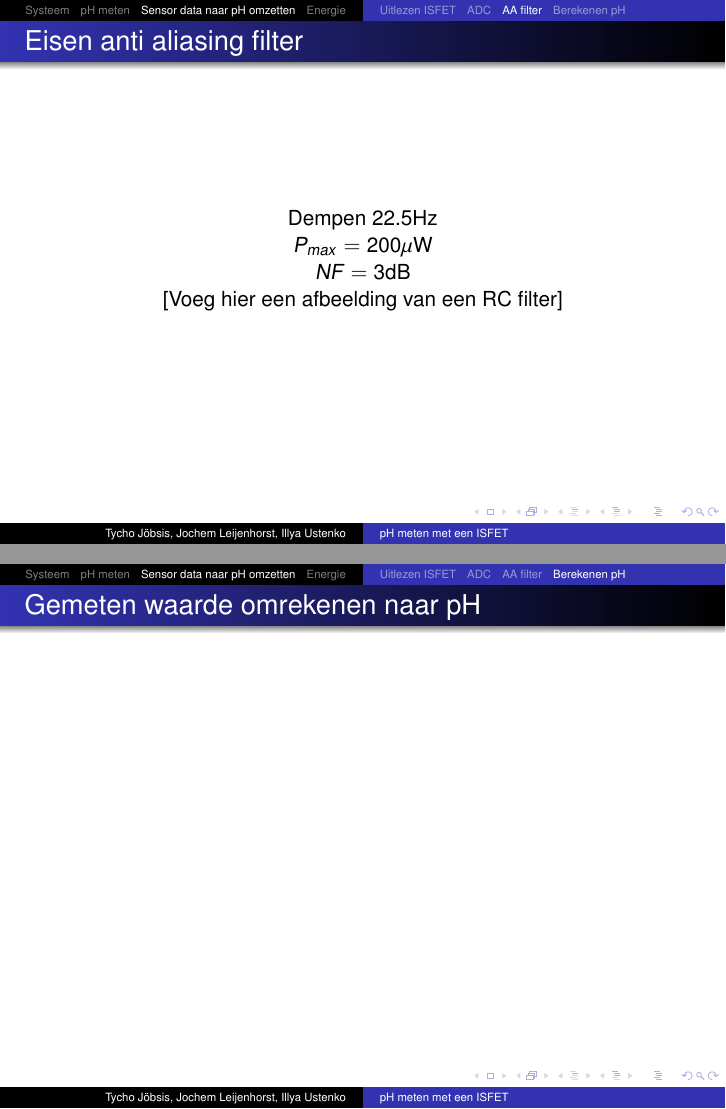
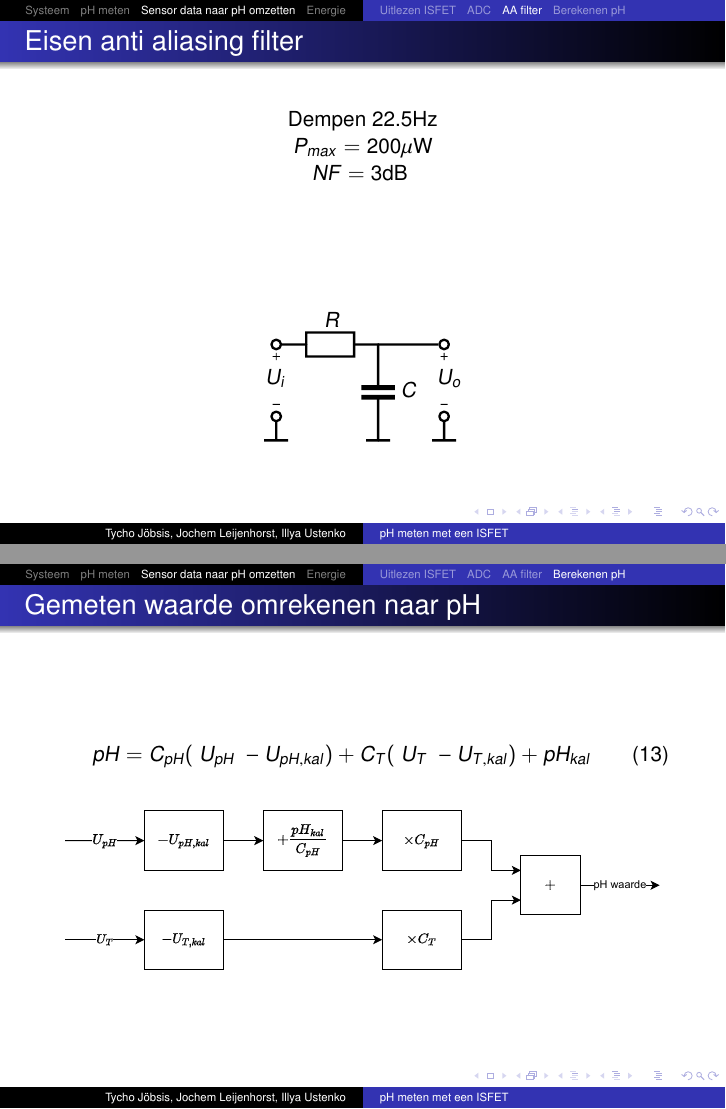
Before and after one commit to IUEngineering/sensorModules, LaTeX slides (doc/presentation/presentation.tex, which reads doc/presentation/sections/sensorDataNaarpH.tex): pages 19 and 24 of 27 before the commit and pages 20 and 28 of 31 after it, joined at a grey line. Compiled offline with pdfLaTeX.

Commit message:
haha ik heb foto toegevoegd!! aan de presidentatie!!!! Obama

```diff
--- a/doc/presentation/presentation.tex
+++ b/doc/presentation/presentation.tex
@@ -18,6 +18,8 @@
 % \RequirePackage[pdftex,pdfpagelabels,bookmarks,hyperindex,hyperfigures,hidelinks]{hyperref}
 % \RequirePackage{listings}  % for code
 \usepackage{xcolor} % needs to be after listings
+
+\graphicspath{ {img/} }
 
 \newcommand\ph{\mathrm{pH}}
 
--- a/doc/presentation/sections/sensorDataNaarpH.tex
+++ b/doc/presentation/sections/sensorDataNaarpH.tex
@@ -115,9 +115,16 @@
 
 
         $NF=3\si{\decibel}$
+        \vspace{2cm}
 
-        %TODO! Voeg hier een afbeelding van een RC filter
-        [Voeg hier een afbeelding van een RC filter]
+
+        \pause
+
+        \begin{figure}
+            \centering
+            \def\svgwidth{0.4\textwidth}
+            \input{img/filter.pdf_tex}
+        \end{figure}
 
     \end{frame}
     \begin{frame}
@@ -173,7 +180,21 @@
     \begin{frame}
         \frametitle{Gemeten waarde omrekenen naar pH}
 
-        %TODO jochem doe werk/voeg dingen toe
+        \begin{equation}\label{eq:digitaleBS}
+            pH = C_{pH}(\
+                \only<2>{\colorbox{yellow}{$U_{pH}$}}\only<1,3->{U_{pH}}\
+            - U_{pH,kal}) + C_T(\
+                \only<3>{\colorbox{yellow}{$U_T$}}\only<-2,4->{U_T}\
+            - U_{T,kal}) + pH_{kal}\
+        \end{equation}
+
+
+        \pause[4]
+
+        \begin{figure}
+            \centering
+            \includegraphics[width=\textwidth]{digitaleBewerkingsFunctie.pdf}
+        \end{figure}
         % $\mathrm{CAL_{\mathrm{pH,H}}}=7$
 
         % $\mathrm{CAL_{\mathrm{pH,L}}}=4$
```
Also changed, not shown: doc/presentation/img/digitaleBewerkingsFunctie.pdf (added), doc/presentation/img/filter.pdf (added), doc/presentation/img/filter.pdf_tex (added).
